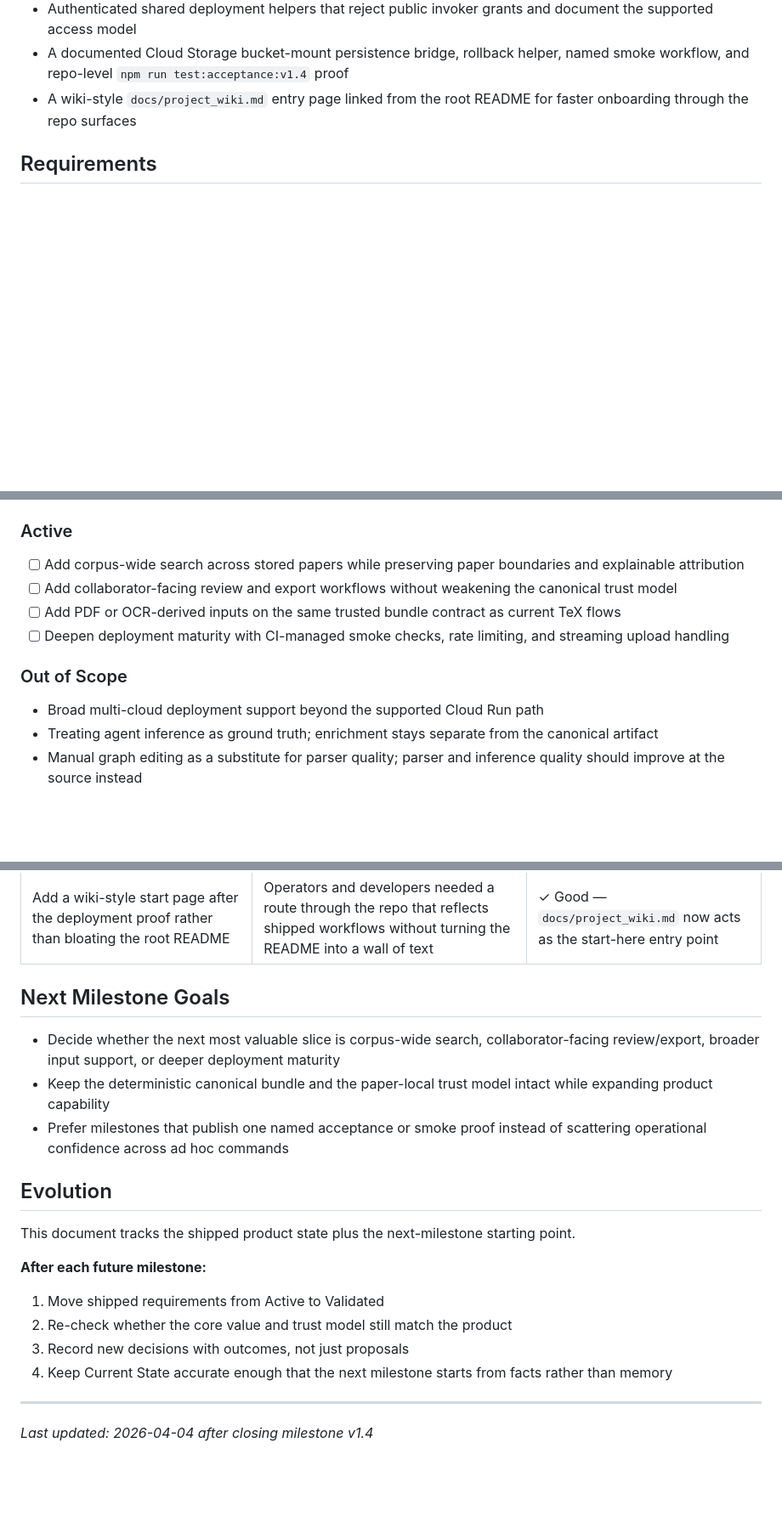
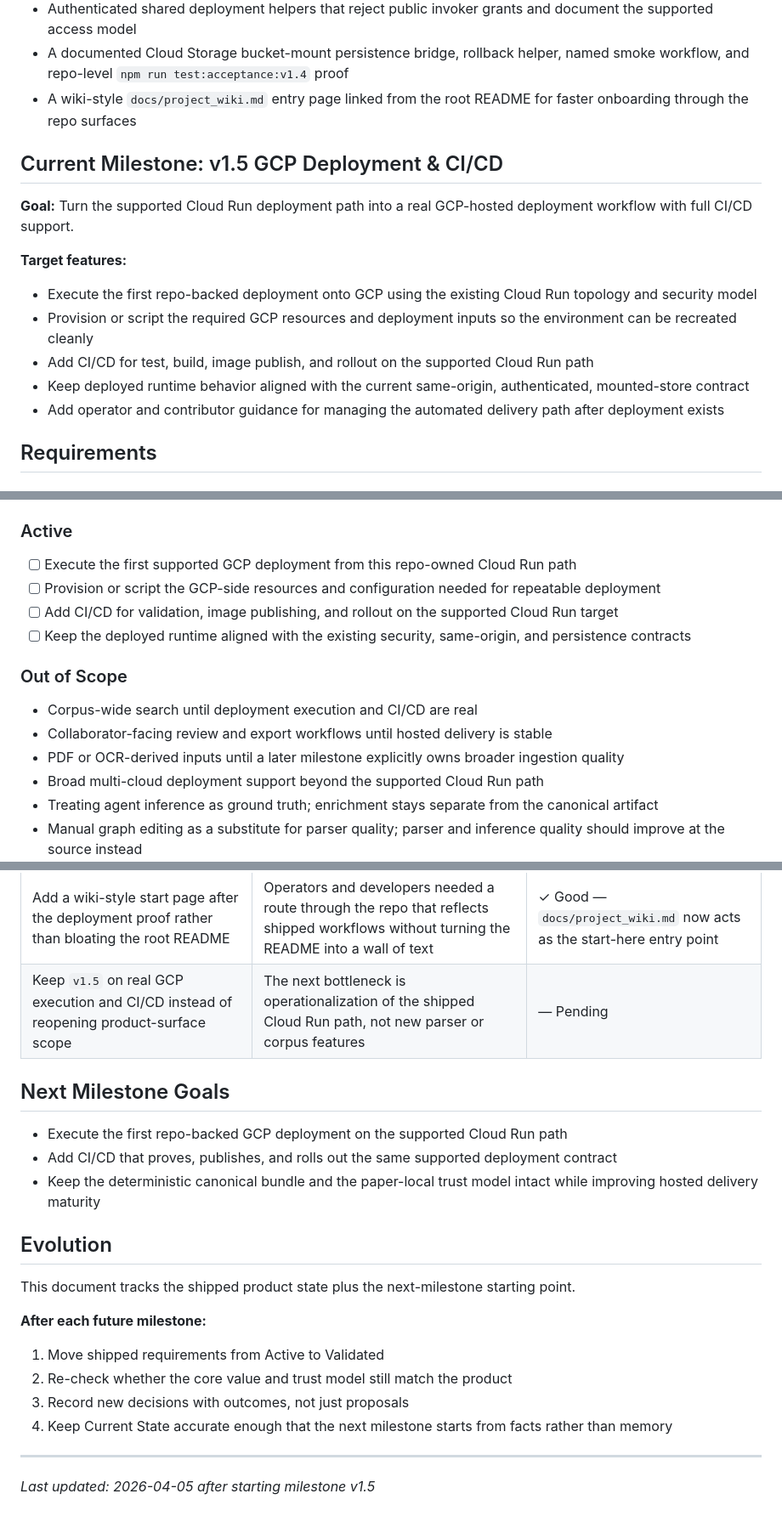
Before and after one commit to hanzckernel/MathPaperParser, a Markdown page: .planning/PROJECT.md, 3 parts joined by grey strips. Shown at 85% size. Drawn GitHub-style; blank space fills up the shorter version.

Commit message:
docs: start milestone v1.5 gcp deployment ci cd

```diff
--- a/.planning/PROJECT.md
+++ b/.planning/PROJECT.md
@@ -30,6 +30,17 @@ A mathematician can feed in a TeX paper and get a trustworthy dependency artifac
 - Authenticated shared deployment helpers that reject public invoker grants and document the supported access model
 - A documented Cloud Storage bucket-mount persistence bridge, rollback helper, named smoke workflow, and repo-level `npm run test:acceptance:v1.4` proof
 - A wiki-style `docs/project_wiki.md` entry page linked from the root README for faster onboarding through the repo surfaces
+
+## Current Milestone: v1.5 GCP Deployment & CI/CD
+
+**Goal:** Turn the supported Cloud Run deployment path into a real GCP-hosted deployment workflow with full CI/CD support.
+
+**Target features:**
+- Execute the first repo-backed deployment onto GCP using the existing Cloud Run topology and security model
+- Provision or script the required GCP resources and deployment inputs so the environment can be recreated cleanly
+- Add CI/CD for test, build, image publish, and rollout on the supported Cloud Run path
+- Keep deployed runtime behavior aligned with the current same-origin, authenticated, mounted-store contract
+- Add operator and contributor guidance for managing the automated delivery path after deployment exists
 
 ## Requirements
 
@@ -63,13 +74,16 @@ A mathematician can feed in a TeX paper and get a trustworthy dependency artifac
 
 ### Active
 
-- [ ] Add corpus-wide search across stored papers while preserving paper boundaries and explainable attribution
-- [ ] Add collaborator-facing review and export workflows without weakening the canonical trust model
-- [ ] Add PDF or OCR-derived inputs on the same trusted bundle contract as current TeX flows
-- [ ] Deepen deployment maturity with CI-managed smoke checks, rate limiting, and streaming upload handling
+- [ ] Execute the first supported GCP deployment from this repo-owned Cloud Run path
+- [ ] Provision or script the GCP-side resources and configuration needed for repeatable deployment
+- [ ] Add CI/CD for validation, image publishing, and rollout on the supported Cloud Run target
+- [ ] Keep the deployed runtime aligned with the existing security, same-origin, and persistence contracts
 
 ### Out of Scope
 
+- Corpus-wide search until deployment execution and CI/CD are real
+- Collaborator-facing review and export workflows until hosted delivery is stable
+- PDF or OCR-derived inputs until a later milestone explicitly owns broader ingestion quality
 - Broad multi-cloud deployment support beyond the supported Cloud Run path
 - Treating agent inference as ground truth; enrichment stays separate from the canonical artifact
 - Manual graph editing as a substitute for parser quality; parser and inference quality should improve at the source instead
@@ -125,12 +142,13 @@ The repository is a TypeScript monorepo with active workspace packages in `packa
 | Keep direct Cloud Run service access authenticated and reject public invoker grants in repo-owned helpers | The supported shared path needed one explicit access model instead of a public-by-default endpoint | ✓ Good — the deploy/access scripts now preserve IAM auth and reject `allUsers` / `allAuthenticatedUsers` grants |
 | Use a mounted Cloud Storage bucket as the first persistence bridge instead of redesigning the store in the deployment milestone | The deployment slice needed a bounded supported path that stays compatible with the shipped store contract | ✓ Good — `v1.4` shipped a documented bucket-mount bridge and deferred higher-write storage redesign |
 | Add a wiki-style start page after the deployment proof rather than bloating the root README | Operators and developers needed a route through the repo that reflects shipped workflows without turning the README into a wall of text | ✓ Good — `docs/project_wiki.md` now acts as the start-here entry point |
+| Keep `v1.5` on real GCP execution and CI/CD instead of reopening product-surface scope | The next bottleneck is operationalization of the shipped Cloud Run path, not new parser or corpus features | — Pending |
 
 ## Next Milestone Goals
 
-- Decide whether the next most valuable slice is corpus-wide search, collaborator-facing review/export, broader input support, or deeper deployment maturity
-- Keep the deterministic canonical bundle and the paper-local trust model intact while expanding product capability
-- Prefer milestones that publish one named acceptance or smoke proof instead of scattering operational confidence across ad hoc commands
+- Execute the first repo-backed GCP deployment on the supported Cloud Run path
+- Add CI/CD that proves, publishes, and rolls out the same supported deployment contract
+- Keep the deterministic canonical bundle and the paper-local trust model intact while improving hosted delivery maturity
 
 ## Evolution
 
@@ -143,4 +161,4 @@ This document tracks the shipped product state plus the next-milestone starting
 4. Keep Current State accurate enough that the next milestone starts from facts rather than memory
 
 ---
-*Last updated: 2026-04-04 after closing milestone v1.4*
+*Last updated: 2026-04-05 after starting milestone v1.5*
```
Also changed, not shown: other parts of .planning/PROJECT.md (+6 -3 lines), .planning/STATE.md (+21 -21 lines).
